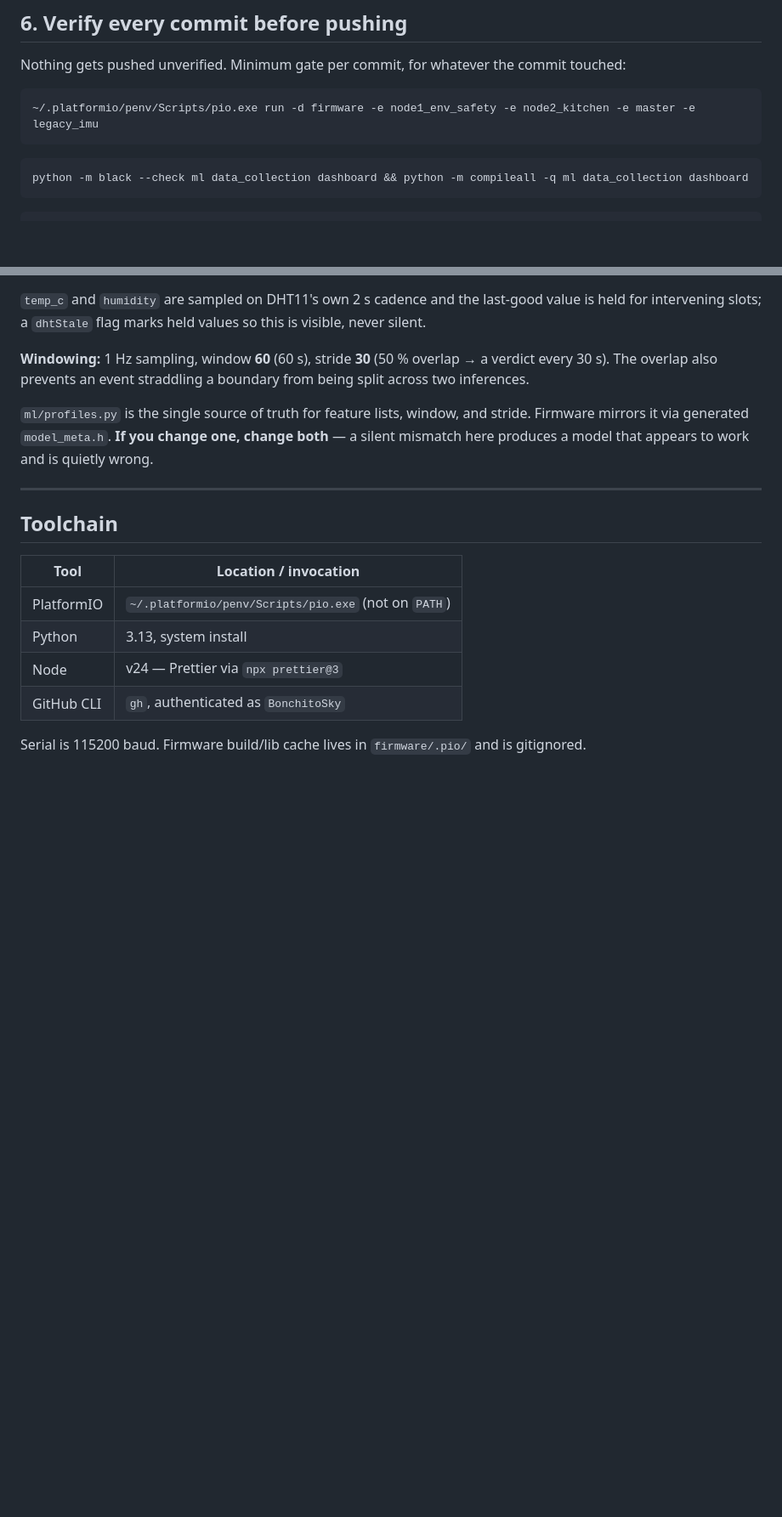
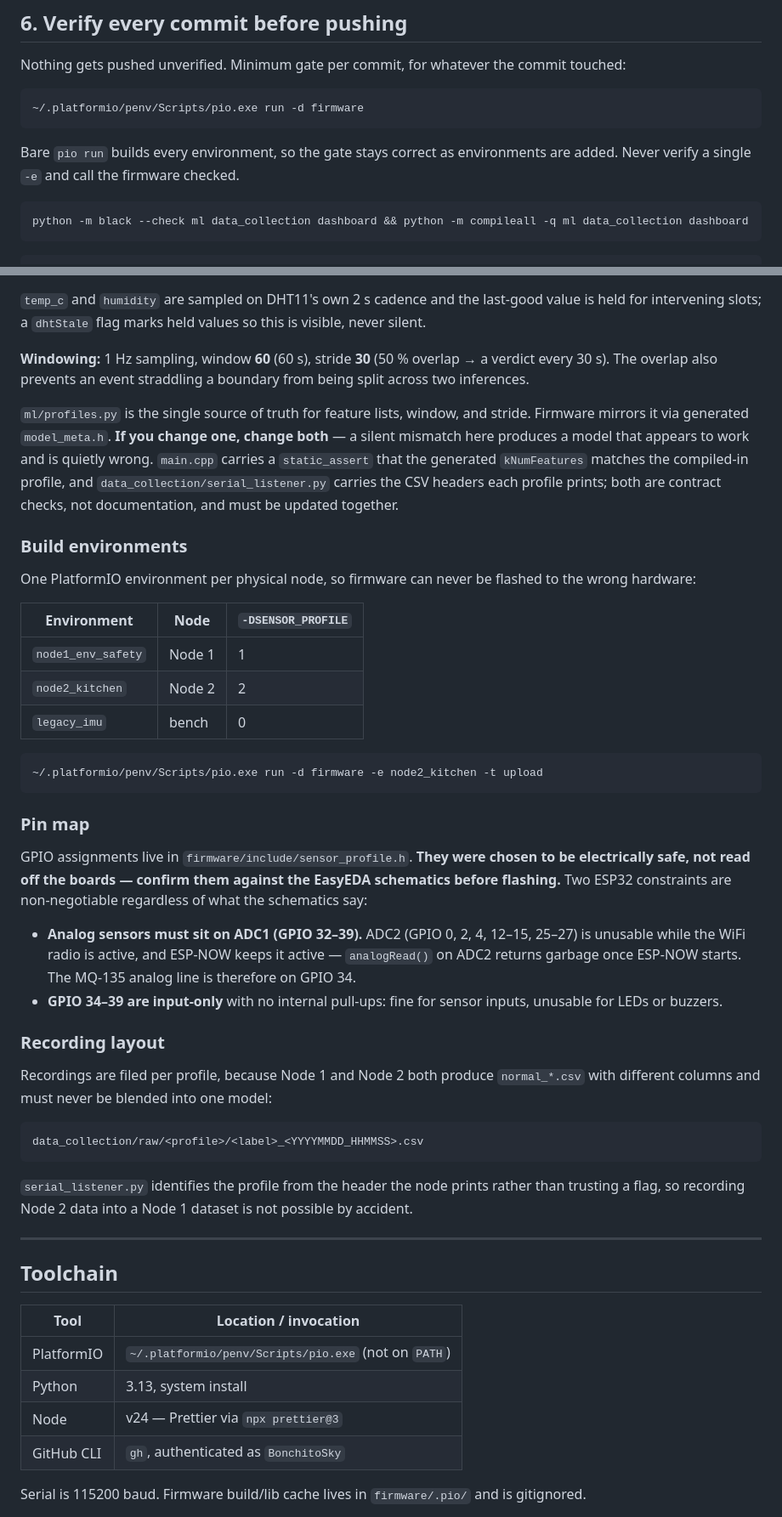
Before and after one commit to BonchitoSky/edge-ai-anomaly-detection, a Markdown page: CLAUDE.md, 2 parts joined by grey strips. Shown at 85% size. Rendered like a GitHub page; blank space fills up the shorter version.

Commit message:
Document build environments, pin-map constraints, and recording layout

````diff
--- a/CLAUDE.md
+++ b/CLAUDE.md
@@ -78,8 +78,11 @@ Hard constraints:
 Nothing gets pushed unverified. Minimum gate per commit, for whatever the commit touched:
 
 ```bash
-~/.platformio/penv/Scripts/pio.exe run -d firmware -e node1_env_safety -e node2_kitchen -e master -e legacy_imu
+~/.platformio/penv/Scripts/pio.exe run -d firmware
 ```
+
+Bare `pio run` builds every environment, so the gate stays correct as environments
+are added. Never verify a single `-e` and call the firmware checked.
 
 ```bash
 python -m black --check ml data_collection dashboard && python -m compileall -q ml data_collection dashboard
@@ -179,7 +182,47 @@ overlap also prevents an event straddling a boundary from being split across two
 
 `ml/profiles.py` is the single source of truth for feature lists, window, and stride. Firmware mirrors it via
 generated `model_meta.h`. **If you change one, change both** — a silent mismatch here produces a model that
-appears to work and is quietly wrong.
+appears to work and is quietly wrong. `main.cpp` carries a `static_assert` that the generated `kNumFeatures`
+matches the compiled-in profile, and `data_collection/serial_listener.py` carries the CSV headers each
+profile prints; both are contract checks, not documentation, and must be updated together.
+
+### Build environments
+
+One PlatformIO environment per physical node, so firmware can never be flashed to the wrong hardware:
+
+| Environment        | Node   | `-DSENSOR_PROFILE` |
+| ------------------ | ------ | ------------------ |
+| `node1_env_safety` | Node 1 | 1                  |
+| `node2_kitchen`    | Node 2 | 2                  |
+| `legacy_imu`       | bench  | 0                  |
+
+```bash
+~/.platformio/penv/Scripts/pio.exe run -d firmware -e node2_kitchen -t upload
+```
+
+### Pin map
+
+GPIO assignments live in `firmware/include/sensor_profile.h`. **They were chosen to be electrically safe,
+not read off the boards — confirm them against the EasyEDA schematics before flashing.** Two ESP32
+constraints are non-negotiable regardless of what the schematics say:
+
+- **Analog sensors must sit on ADC1 (GPIO 32–39).** ADC2 (GPIO 0, 2, 4, 12–15, 25–27) is unusable while the
+  WiFi radio is active, and ESP-NOW keeps it active — `analogRead()` on ADC2 returns garbage once ESP-NOW
+  starts. The MQ-135 analog line is therefore on GPIO 34.
+- **GPIO 34–39 are input-only** with no internal pull-ups: fine for sensor inputs, unusable for LEDs or
+  buzzers.
+
+### Recording layout
+
+Recordings are filed per profile, because Node 1 and Node 2 both produce `normal_*.csv` with different
+columns and must never be blended into one model:
+
+```
+data_collection/raw/<profile>/<label>_<YYYYMMDD_HHMMSS>.csv
+```
+
+`serial_listener.py` identifies the profile from the header the node prints rather than trusting a flag, so
+recording Node 2 data into a Node 1 dataset is not possible by accident.
 
 ---
 
````
